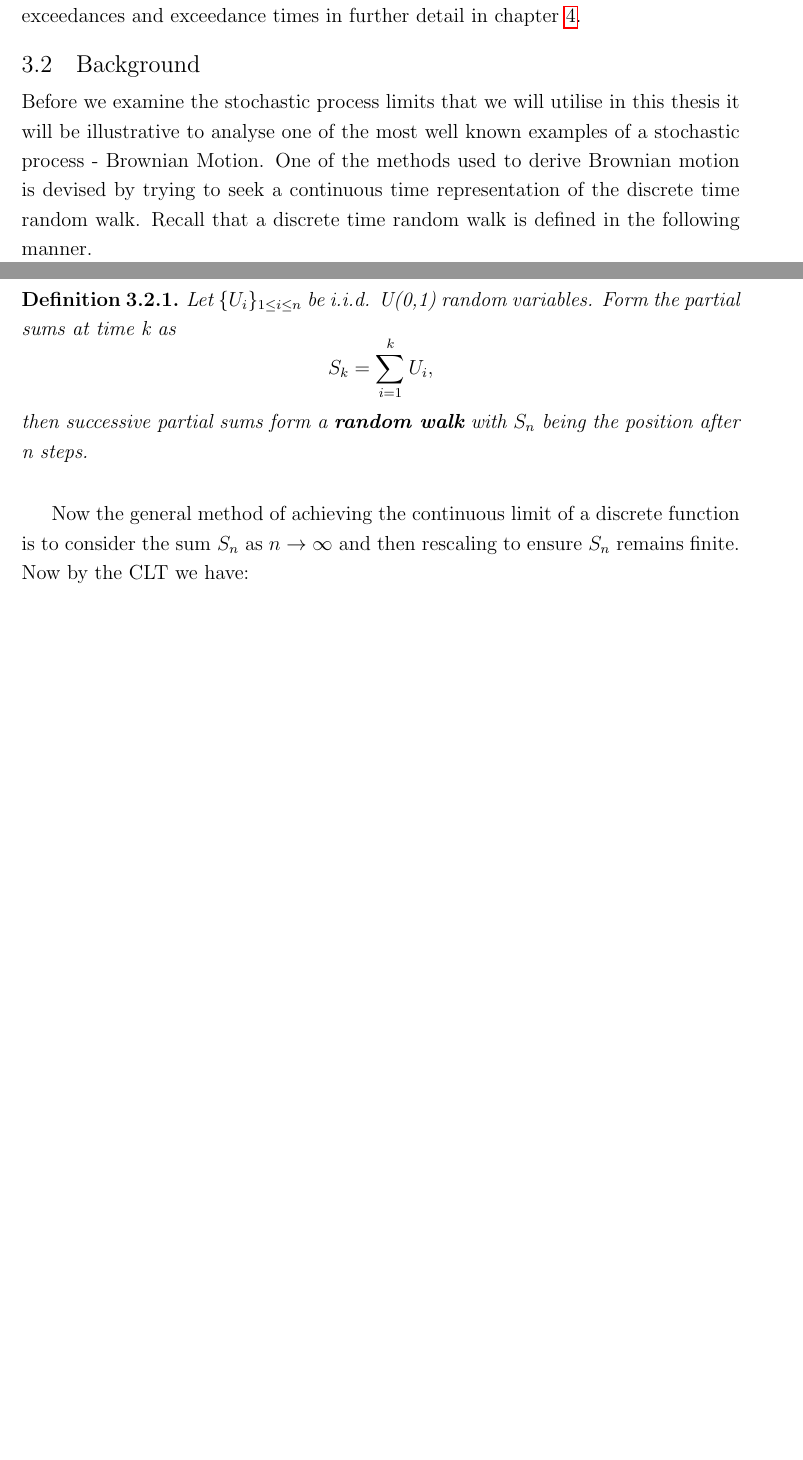
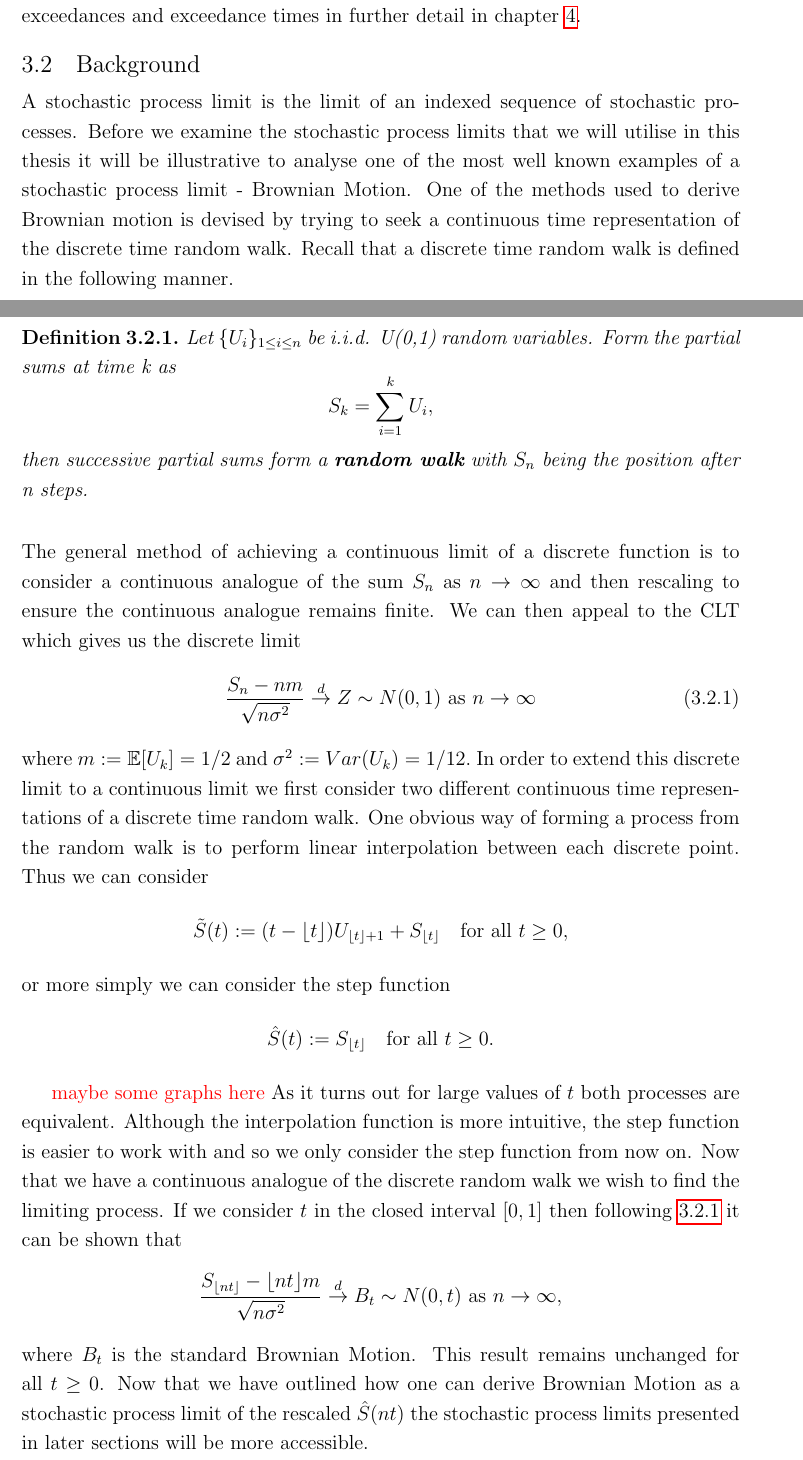
Before and after one commit to SmarakNayak/ExtremeValueThesis, a LaTeX thesis (LaTeX/Thesis/ThesisV1.tex): two parts of pages 18 and 19 of 30 before the commit and two parts of pages 18 and 19 of 31 after it, joined at a grey line, cut so that both start at the same text, the shorter picture padded with empty space. Compiled offline with pdfLaTeX; a LaTeX package or settings file that is missing is left out.

Commit message:
Added a background section on limit theorems

```diff
--- a/LaTeX/Thesis/ThesisV1.tex
+++ b/LaTeX/Thesis/ThesisV1.tex
@@ -70,6 +70,9 @@
 \newcommand{\FF}{\mathcal{F}}
 \newcommand{\Law}{\mathop{\rm Law}}
 \newcommand{\Cov}{\mathop{\rm Cov}}
+\newcommand{\sign}{\mathop{\rm sign}}
+
+
 %%%%%%%%%%%%%%%%%%%%%%%%%%%%%%%%%%%%%%%%%%%%%%%%%%%%%%%%%%%%%%%%%%%%%
 %
 % The following are much more esoteric commands that I have left in
@@ -552,7 +560,7 @@ One checks that $\pr[T_\ell > t, X_\ell > x] = \pr[T_\ell > t] \pr[X_\ell > x]$,
 The distribution of the exceedance is hence, as expected, simply the
 conditional distribution of a magnitude $J_k$ given $J_k > \ell$. We will look at the distributions of exceedances and exceedance times in further detail in chapter \ref{dist}.
 \section{Background}
-Before we examine the stochastic process limits that we will utilise in this thesis it will be illustrative to analyse one of the most well known examples of a stochastic process - Brownian Motion. One of the methods used to derive Brownian motion is devised by trying to seek a continuous time representation of the discrete time random walk. Recall that a discrete time random walk is defined in the following manner.\\
+A stochastic process limit is the limit of an indexed sequence of stochastic processes. Before we examine the stochastic process limits that we will utilise in this thesis it will be illustrative to analyse one of the most well known examples of a stochastic process limit - Brownian Motion. One of the methods used to derive Brownian motion is devised by trying to seek a continuous time representation of the discrete time random walk. Recall that a discrete time random walk is defined in the following manner.\\
 \begin{definition}
 Let $\{U_i\}_{1\leq i \leq n}$ be i.i.d. U(0,1) random variables. Form the partial sums at time k as
 \[
@@ -561,8 +569,25 @@ Let $\{U_i\}_{1\leq i \leq n}$ be i.i.d. U(0,1) random variables. Form the parti
 then successive partial sums form a \textbf{random walk} with $S_n$ being the position after n steps.
 \\
 \end{definition}
-Now the general method of achieving the continuous limit of a discrete function is to consider the sum $S_n$ as $n\to\infty$ and then rescaling to ensure $S_n$ remains finite. Now by the CLT we have:
+\noindent The general method of achieving a continuous limit of a discrete function is to consider a continuous analogue of the sum $S_n$ as $n\to\infty$ and then rescaling to ensure the continuous analogue remains finite. We can then appeal to the CLT which gives us the discrete limit
+\begin{align}\label{eq:clt}
+\frac{S_n-nm}{\sqrt{n\sigma^2}}\overset{d}{\to}Z\sim N(0,1)\textrm{ as $n\to\infty$}
+\end{align}
 
+\noindent where $m:=\E[U_k]=1/2$ and $\sigma^2:=Var(U_k)=1/12.$
+In order to extend this discrete limit to a continuous limit we first consider two different continuous time representations of a discrete time random walk. One obvious way of forming a process from the random walk is to perform linear interpolation between each discrete point. Thus we can consider
+\[
+	\tilde{S}(t):=(t-\lfloor t \rfloor)U_{\lfloor t \rfloor +1} + S_{\lfloor t \rfloor}\quad\textrm{for all } t\geq0,
+\]
+or more simply we can consider the step function
+\[
+	\hat{S}(t):=S_{\lfloor t \rfloor}\quad\textrm{for all } t\geq0.
+\]
 
-
+\textcolor{red}{maybe some graphs here}
+As it turns out for large values of $t$ both processes are equivalent. Although the interpolation function is more intuitive, the step function is easier to work with and so we only consider the step function from now on. Now that we have a continuous analogue of the discrete random walk we wish to find the limiting process. If we consider $t$ in the closed interval $[0,1]$ then following \ref{eq:clt} it can be shown that
+\[
+	\frac{S_{\lfloor nt\rfloor}-\lfloor nt \rfloor m}{\sqrt{n\sigma^2}}\overset{d}{\to}B_t\sim N(0,t)\textrm{ as $n\to\infty$},
+\]
+\noindent where $B_t$ is the standard Brownian Motion. This result remains unchanged for all $t\geq0$. Now that we have outlined how one can derive Brownian Motion as a stochastic process limit of the rescaled $\hat{S}(nt)$ the stochastic process limits presented in later sections will be more accessible.
 \section{Stable Distributions}
```
Also changed, not shown: LaTeX/Thesis/ThesisV1.pdf, LaTeX/Thesis/ThesisV1.tex (30 more changed lines).
